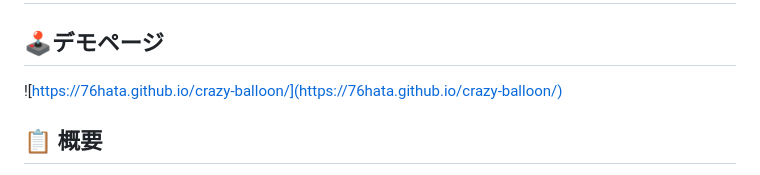
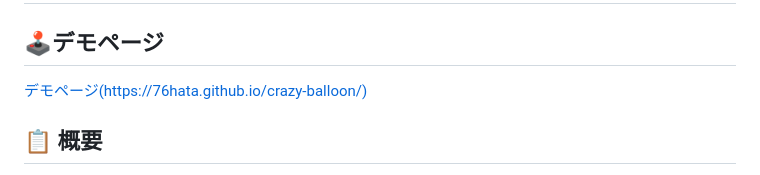
Before and after one commit to 76Hata/crazy-balloon, a Markdown page: README.md, the part around the change. Drawn GitHub-style.

```diff
--- a/README.md
+++ b/README.md
@@ -1,7 +1,7 @@
 # 🎈 Crazy Balloon (クレイジーバルーン) Web版
 
 ## 🕹️デモページ
-![https://76hata.github.io/crazy-balloon/](https://76hata.github.io/crazy-balloon/)
+[デモページ(https://76hata.github.io/crazy-balloon/)](https://76hata.github.io/crazy-balloon/)
 
 
 ## 📋 概要
```
